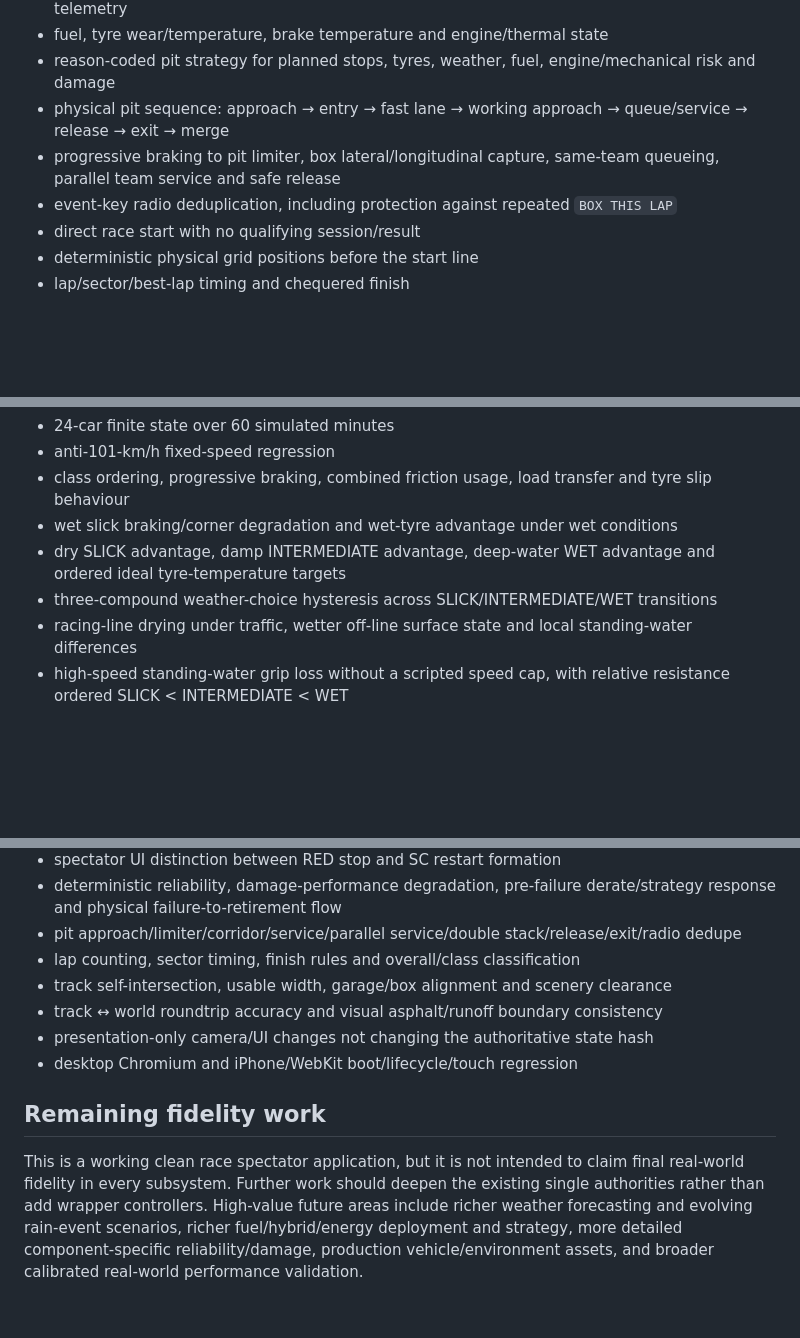
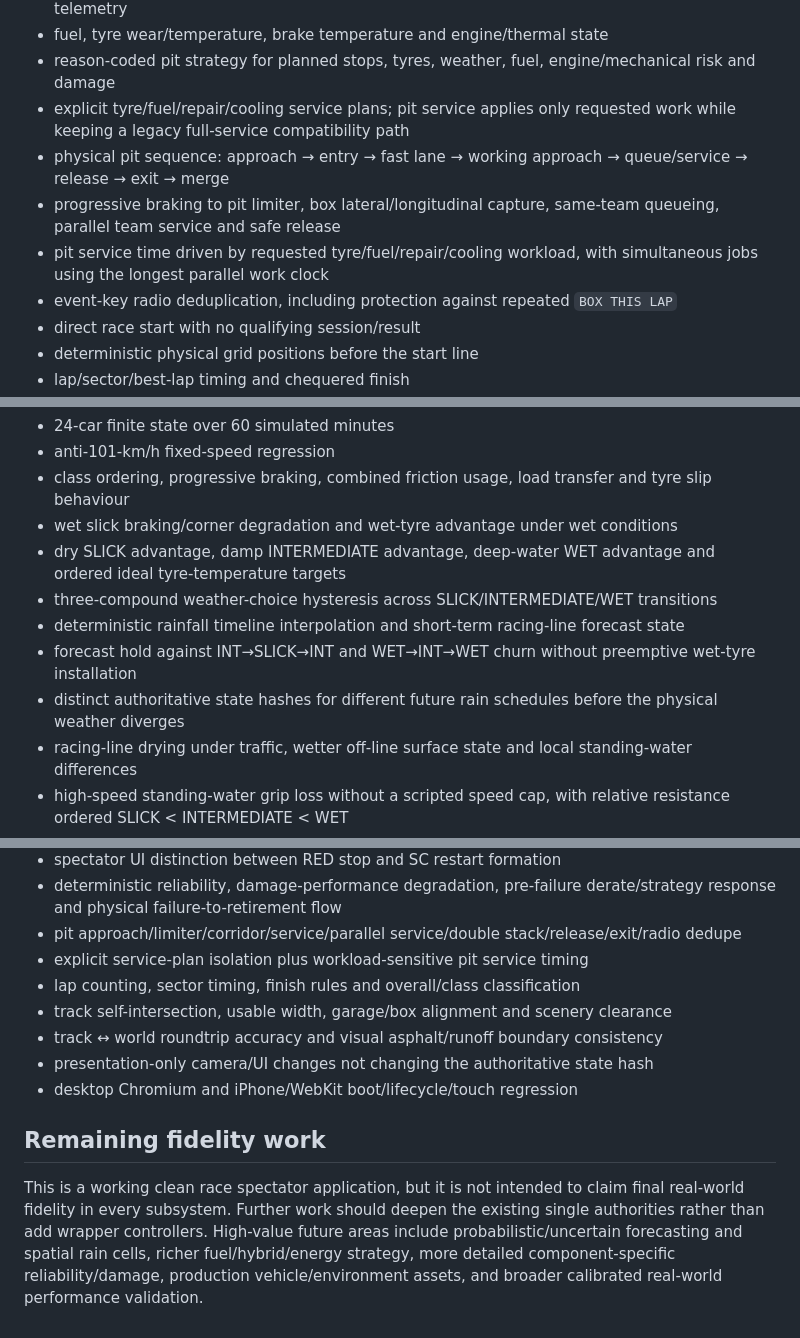
Before and after one commit to oh12kj-dot/Racing, a Markdown page: iphone-demo/README.md, 3 parts joined by grey strips. Drawn GitHub-style; blank space fills up the shorter version.

```diff
--- a/iphone-demo/README.md
+++ b/iphone-demo/README.md
@@ -96,8 +100,10 @@ The current clean build includes:
 - physical post-failure coast/deceleration before retirement, with observable failure events and telemetry
 - fuel, tyre wear/temperature, brake temperature and engine/thermal state
 - reason-coded pit strategy for planned stops, tyres, weather, fuel, engine/mechanical risk and damage
+- explicit tyre/fuel/repair/cooling service plans; pit service applies only requested work while keeping a legacy full-service compatibility path
 - physical pit sequence: approach → entry → fast lane → working approach → queue/service → release → exit → merge
 - progressive braking to pit limiter, box lateral/longitudinal capture, same-team queueing, parallel team service and safe release
+- pit service time driven by requested tyre/fuel/repair/cooling workload, with simultaneous jobs using the longest parallel work clock
 - event-key radio deduplication, including protection against repeated `BOX THIS LAP`
 - direct race start with no qualifying session/result
 - deterministic physical grid positions before the start line
@@ -124,6 +130,9 @@ The browser suite includes dedicated contracts for:
 - wet slick braking/corner degradation and wet-tyre advantage under wet conditions
 - dry SLICK advantage, damp INTERMEDIATE advantage, deep-water WET advantage and ordered ideal tyre-temperature targets
 - three-compound weather-choice hysteresis across SLICK/INTERMEDIATE/WET transitions
+- deterministic rainfall timeline interpolation and short-term racing-line forecast state
+- forecast hold against INT→SLICK→INT and WET→INT→WET churn without preemptive wet-tyre installation
+- distinct authoritative state hashes for different future rain schedules before the physical weather diverges
 - racing-line drying under traffic, wetter off-line surface state and local standing-water differences
 - high-speed standing-water grip loss without a scripted speed cap, with relative resistance ordered SLICK < INTERMEDIATE < WET
 - weather strategy intent from representative racing-line condition without direct pose/lane/speed mutation
@@ -141,6 +150,7 @@ The browser suite includes dedicated contracts for:
 - spectator UI distinction between RED stop and SC restart formation
 - deterministic reliability, damage-performance degradation, pre-failure derate/strategy response and physical failure-to-retirement flow
 - pit approach/limiter/corridor/service/parallel service/double stack/release/exit/radio dedupe
+- explicit service-plan isolation plus workload-sensitive pit service timing
 - lap counting, sector timing, finish rules and overall/class classification
 - track self-intersection, usable width, garage/box alignment and scenery clearance
 - track ↔ world roundtrip accuracy and visual asphalt/runoff boundary consistency
@@ -149,4 +159,4 @@ The browser suite includes dedicated contracts for:
 
 ## Remaining fidelity work
 
-This is a working clean race spectator application, but it is not intended to claim final real-world fidelity in every subsystem. Further work should deepen the existing single authorities rather than add wrapper controllers. High-value future areas include richer weather forecasting and evolving rain-event scenarios, richer fuel/hybrid/energy deployment and strategy, more detailed component-specific reliability/damage, production vehicle/environment assets, and broader calibrated real-world performance validation.
+This is a working clean race spectator application, but it is not intended to claim final real-world fidelity in every subsystem. Further work should deepen the existing single authorities rather than add wrapper controllers. High-value future areas include probabilistic/uncertain forecasting and spatial rain cells, richer fuel/hybrid/energy strategy, more detailed component-specific reliability/damage, production vehicle/environment assets, and broader calibrated real-world performance validation.
```
Also changed, not shown: other parts of iphone-demo/README.md (+9 -5 lines).
